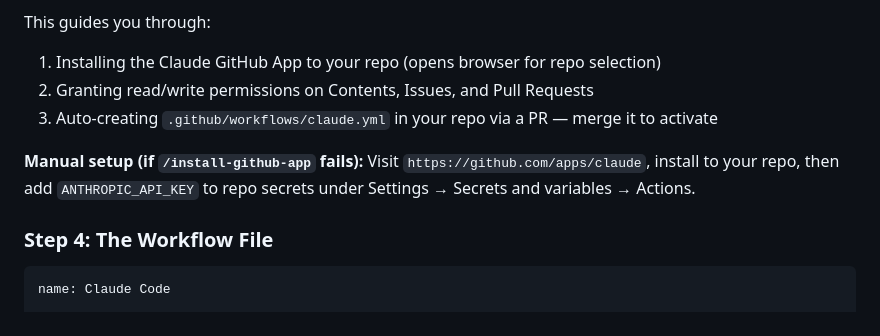
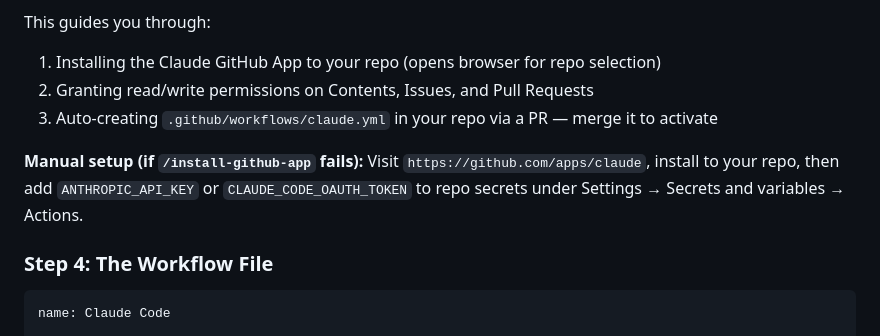
Before and after one commit to abhirup93/claude-code-tutorials, a Markdown page: claude_code_vscode_guide.md, the part around the change. Drawn GitHub-style.

Commit message:
Add CLAUDE_CODE_OAUTH_TOKEN to manual setup instructions
Updated manual setup instructions to include CLAUDE_CODE_OAUTH_TOKEN.

```diff
--- a/claude_code_vscode_guide.md
+++ b/claude_code_vscode_guide.md
@@ -602,7 +602,7 @@ This guides you through:
 2. Granting read/write permissions on Contents, Issues, and Pull Requests
 3. Auto-creating `.github/workflows/claude.yml` in your repo via a PR — merge it to activate
 
-**Manual setup (if `/install-github-app` fails):** Visit `https://github.com/apps/claude`, install to your repo, then add `ANTHROPIC_API_KEY` to repo secrets under Settings → Secrets and variables → Actions.
+**Manual setup (if `/install-github-app` fails):** Visit `https://github.com/apps/claude`, install to your repo, then add `ANTHROPIC_API_KEY` or `CLAUDE_CODE_OAUTH_TOKEN` to repo secrets under Settings → Secrets and variables → Actions.
 
 ### Step 4: The Workflow File
 
```
